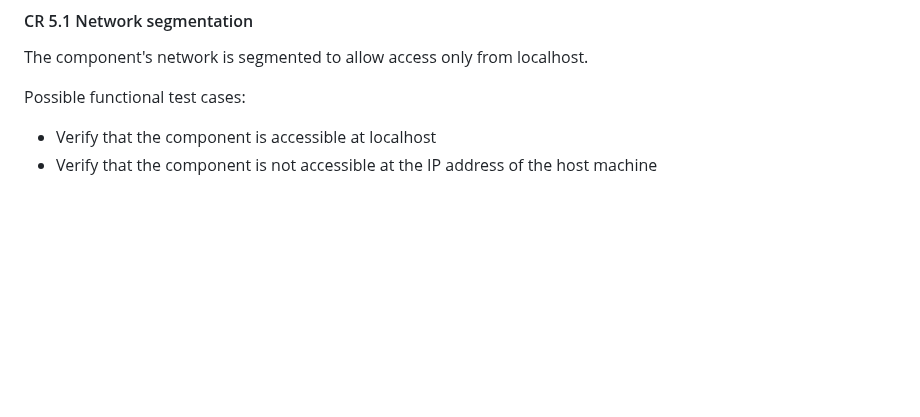
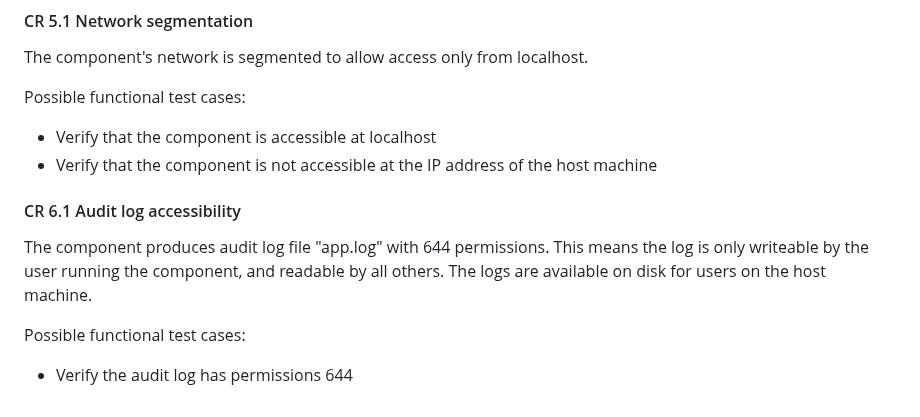
Before and after one commit to ValtteriL/iec62443-svv-demo, a Markdown page: SVV-1.md, the part around the change. Drawn GitHub-style; blank space fills up the shorter version.

Commit message:
Add CR6.1 description

```diff
--- a/SVV-1.md
+++ b/SVV-1.md
@@ -285,3 +285,10 @@ The component's network is segmented to allow access only from localhost.
 Possible functional test cases:
 - Verify that the component is accessible at localhost
 - Verify that the component is not accessible at the IP address of the host machine
+
+#### CR 6.1 Audit log accessibility
+
+The component produces audit log file "app.log" with 644 permissions. This means the log is only writeable by the user running the component, and readable by all others. The logs are available on disk for users on the host machine.
+
+Possible functional test cases:
+- Verify the audit log has permissions 644
```
